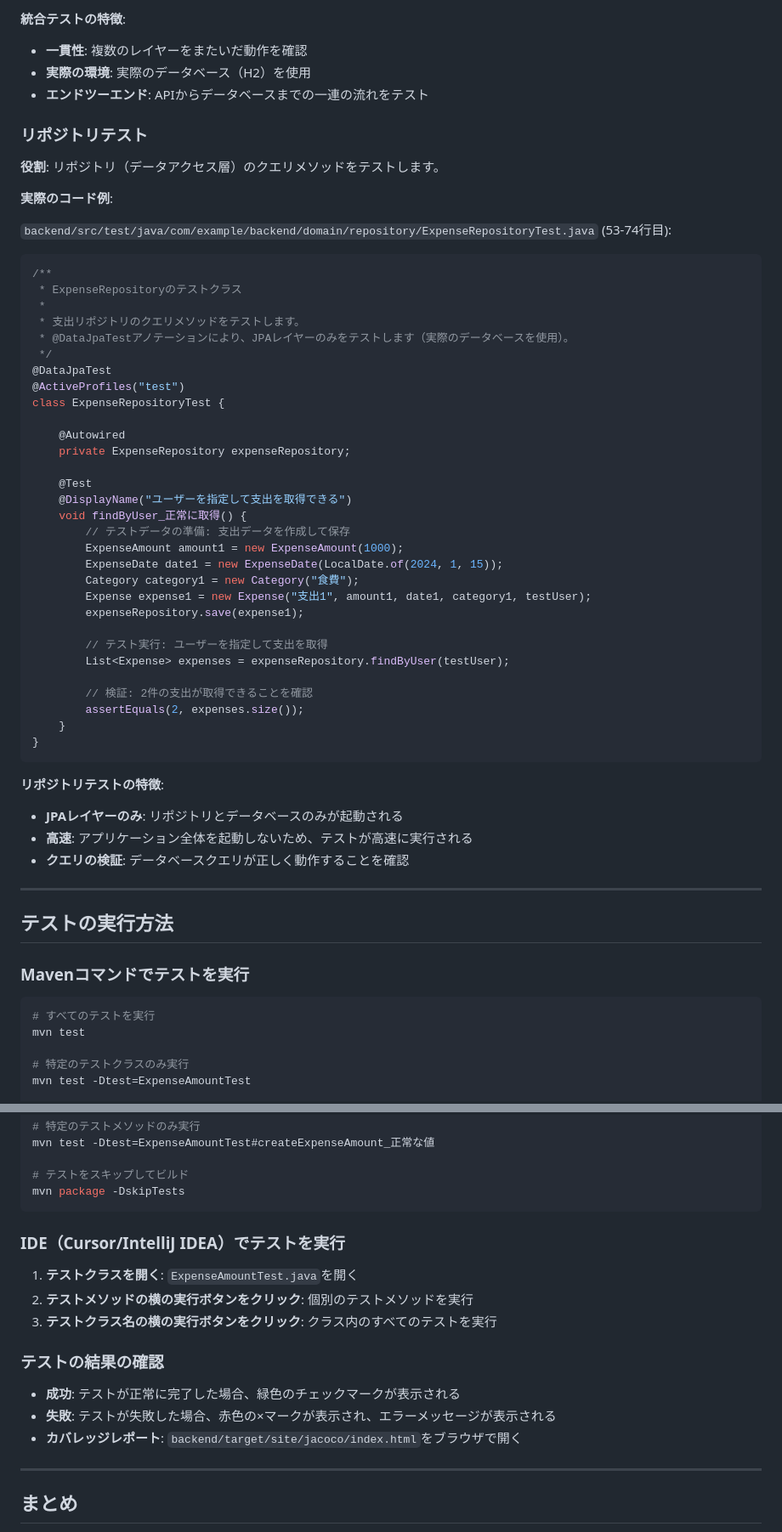
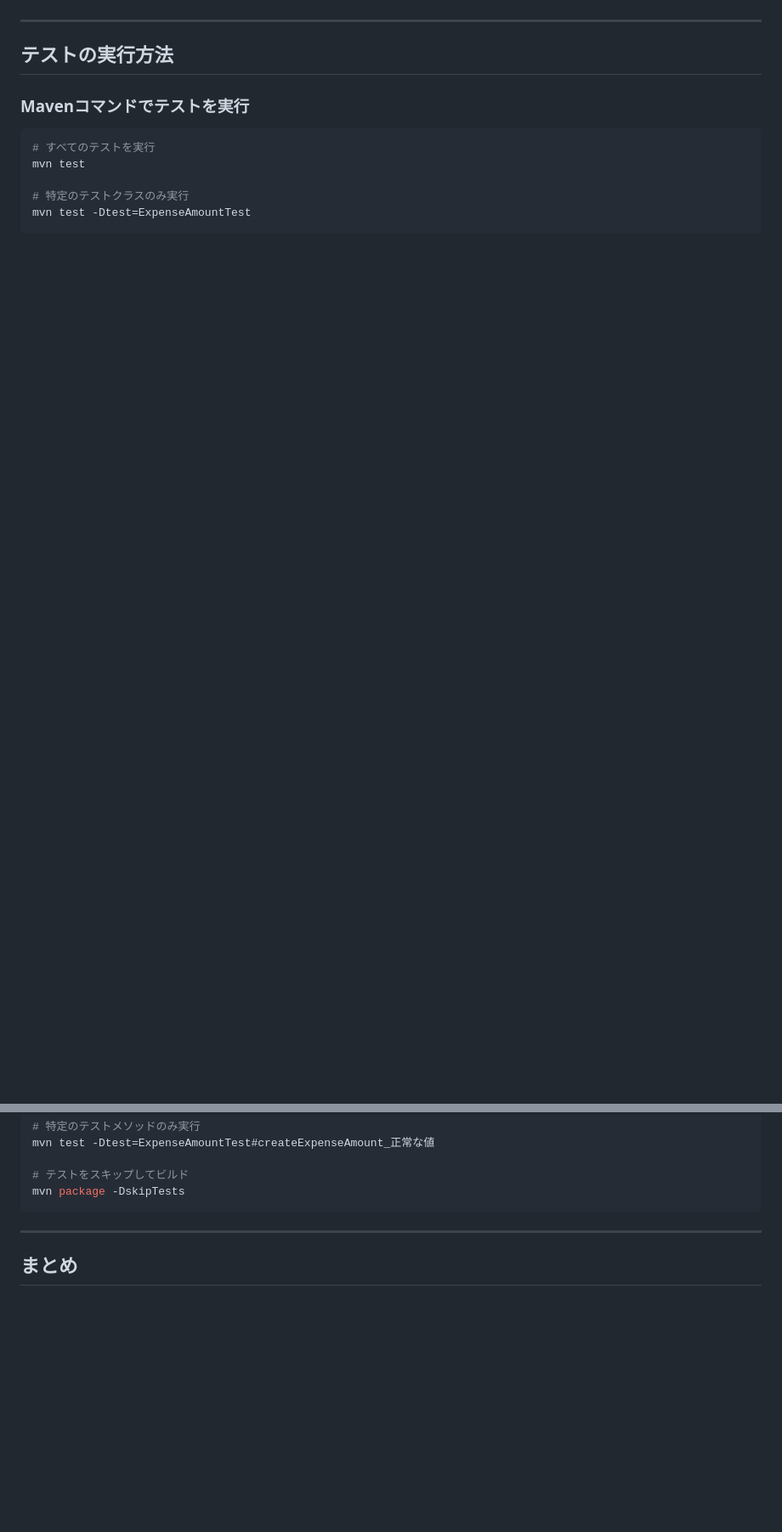
Before and after one commit to DRS22DownForce/SmartHouseholdAccountBook, a Markdown page: docs/testing.md, 2 parts joined by grey strips. Shown: that part at 85% size. Rendered like a GitHub page; blank space fills up the shorter version.

````diff
--- a/docs/testing.md
+++ b/docs/testing.md
@@ -938,53 +914,3 @@ class ExpenseControllerIntegrationTest {
-**統合テストの特徴**:
-- **一貫性**: 複数のレイヤーをまたいだ動作を確認
-- **実際の環境**: 実際のデータベース（H2）を使用
-- **エンドツーエンド**: APIからデータベースまでの一連の流れをテスト
-
-### リポジトリテスト
-
-**役割**: リポジトリ（データアクセス層）のクエリメソッドをテストします。
-
-**実際のコード例**:
-
-`backend/src/test/java/com/example/backend/domain/repository/ExpenseRepositoryTest.java` (53-74行目):
-
-```java
-/**
- * ExpenseRepositoryのテストクラス
- *
- * 支出リポジトリのクエリメソッドをテストします。
- * @DataJpaTestアノテーションにより、JPAレイヤーのみをテストします（実際のデータベースを使用）。
- */
-@DataJpaTest
-@ActiveProfiles("test")
-class ExpenseRepositoryTest {
-
-    @Autowired
-    private ExpenseRepository expenseRepository;
-
-    @Test
-    @DisplayName("ユーザーを指定して支出を取得できる")
-    void findByUser_正常に取得() {
-        // テストデータの準備: 支出データを作成して保存
-        ExpenseAmount amount1 = new ExpenseAmount(1000);
-        ExpenseDate date1 = new ExpenseDate(LocalDate.of(2024, 1, 15));
-        Category category1 = new Category("食費");
-        Expense expense1 = new Expense("支出1", amount1, date1, category1, testUser);
-        expenseRepository.save(expense1);
-
-        // テスト実行: ユーザーを指定して支出を取得
-        List<Expense> expenses = expenseRepository.findByUser(testUser);
-
-        // 検証: 2件の支出が取得できることを確認
-        assertEquals(2, expenses.size());
-    }
-}
-```
-
-**リポジトリテストの特徴**:
-- **JPAレイヤーのみ**: リポジトリとデータベースのみが起動される
-- **高速**: アプリケーション全体を起動しないため、テストが高速に実行される
-- **クエリの検証**: データベースクエリが正しく動作することを確認
 
 ---
 
@@ -1005,18 +931,6 @@ mvn test -Dtest=ExpenseAmountTest#createExpenseAmount_正常な値
 # テストをスキップしてビルド
 mvn package -DskipTests
 ```
-
-### IDE（Cursor/IntelliJ IDEA）でテストを実行
-
-1. **テストクラスを開く**: `ExpenseAmountTest.java`を開く
-2. **テストメソッドの横の実行ボタンをクリック**: 個別のテストメソッドを実行
-3. **テストクラス名の横の実行ボタンをクリック**: クラス内のすべてのテストを実行
-
-### テストの結果の確認
-
-- **成功**: テストが正常に完了した場合、緑色のチェックマークが表示される
-- **失敗**: テストが失敗した場合、赤色の×マークが表示され、エラーメッセージが表示される
-- **カバレッジレポート**: `backend/target/site/jacoco/index.html`をブラウザで開く
 
 ---
 
````
Also changed, not shown: other parts of docs/testing.md (+88 -131 lines).
